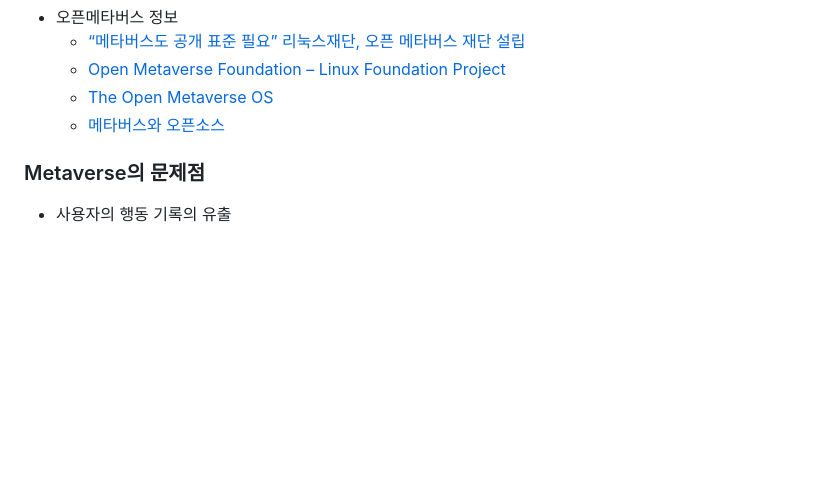
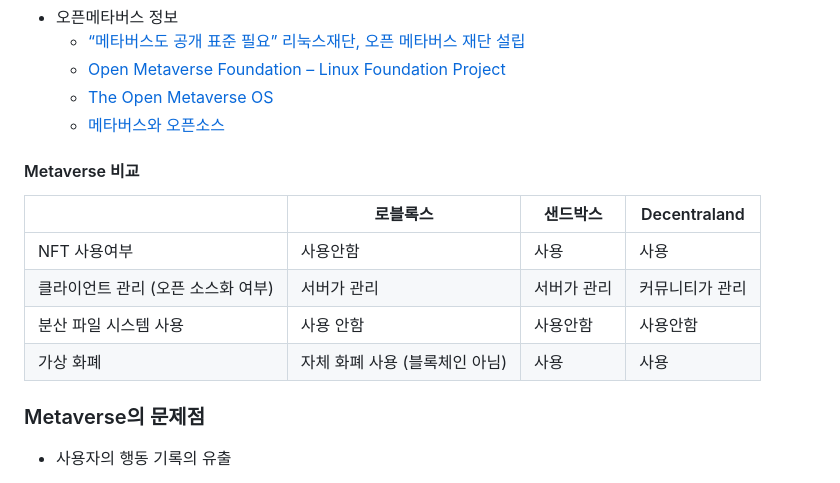
Before and after one commit to geunkim/Metaverse, a Markdown page: Metaverse.md, the part around the change. Drawn GitHub-style; blank space fills up the shorter version.

```diff
--- a/Metaverse.md
+++ b/Metaverse.md
@@ -77,6 +77,15 @@
   - [Open Metaverse Foundation – Linux Foundation Project](https://www.openmv.org/)
   - [The Open Metaverse OS](https://outlierventures.io/research/the-open-metaverse-os/)
   - [메타버스와 오픈소스](https://www.oss.kr/oss_guide/show/c203c6fb-c9cc-4e67-bb65-ea177244ecdd)
+
+#### Metaverse 비교
+
+|| 로블록스 | 샌드박스 | Decentraland |
+| --- | --- | --- | --- |
+| NFT 사용여부 | 사용안함 | 사용 | 사용 |
+| 클라이언트 관리 (오픈 소스화 여부) | 서버가 관리 | 서버가 관리 | 커뮤니티가 관리 |
+| 분산 파일 시스템 사용 | 사용 안함 | 사용안함 | 사용안함 |
+| 가상 화폐 | 자체 화폐 사용 (블록체인 아님) | 사용 | 사용 |
 
 ### Metaverse의 문제점
 
```
